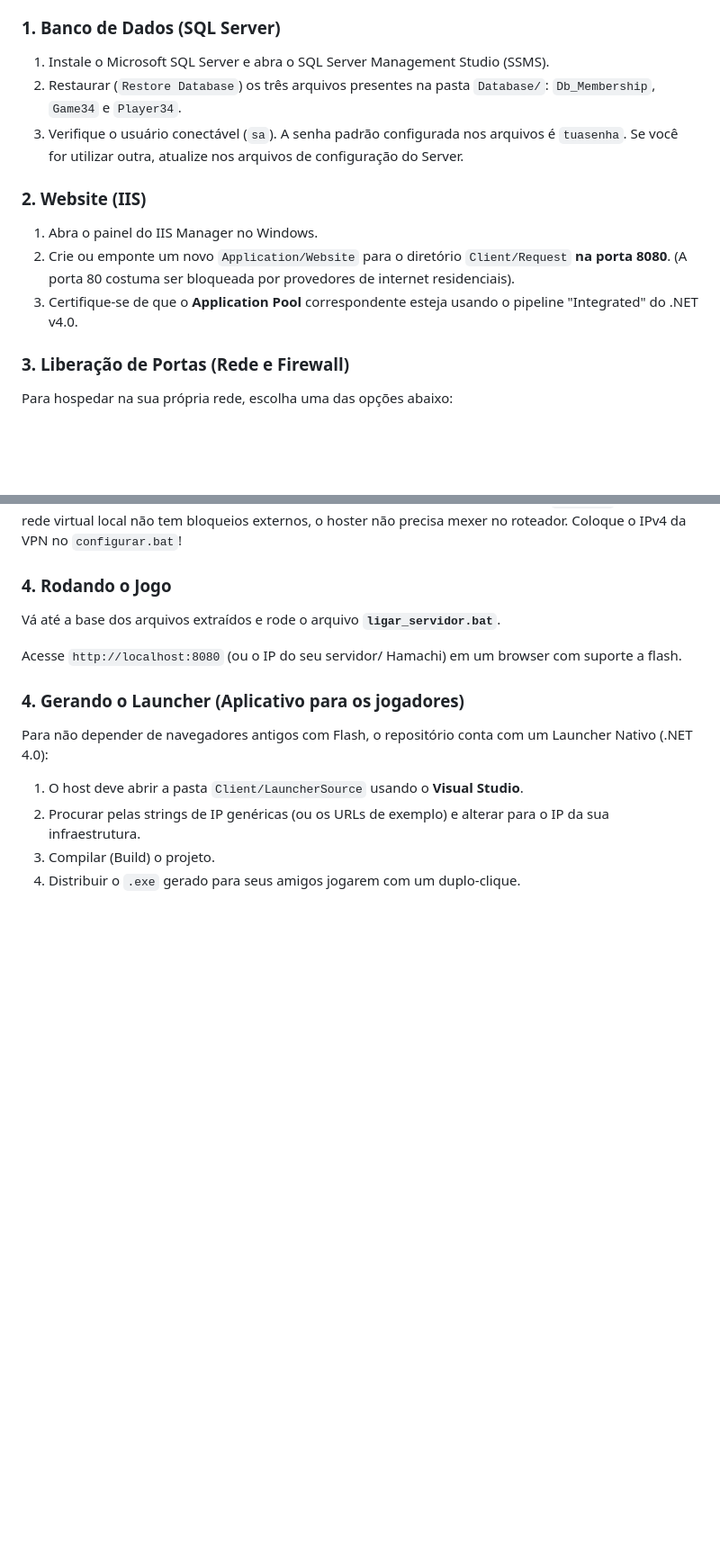
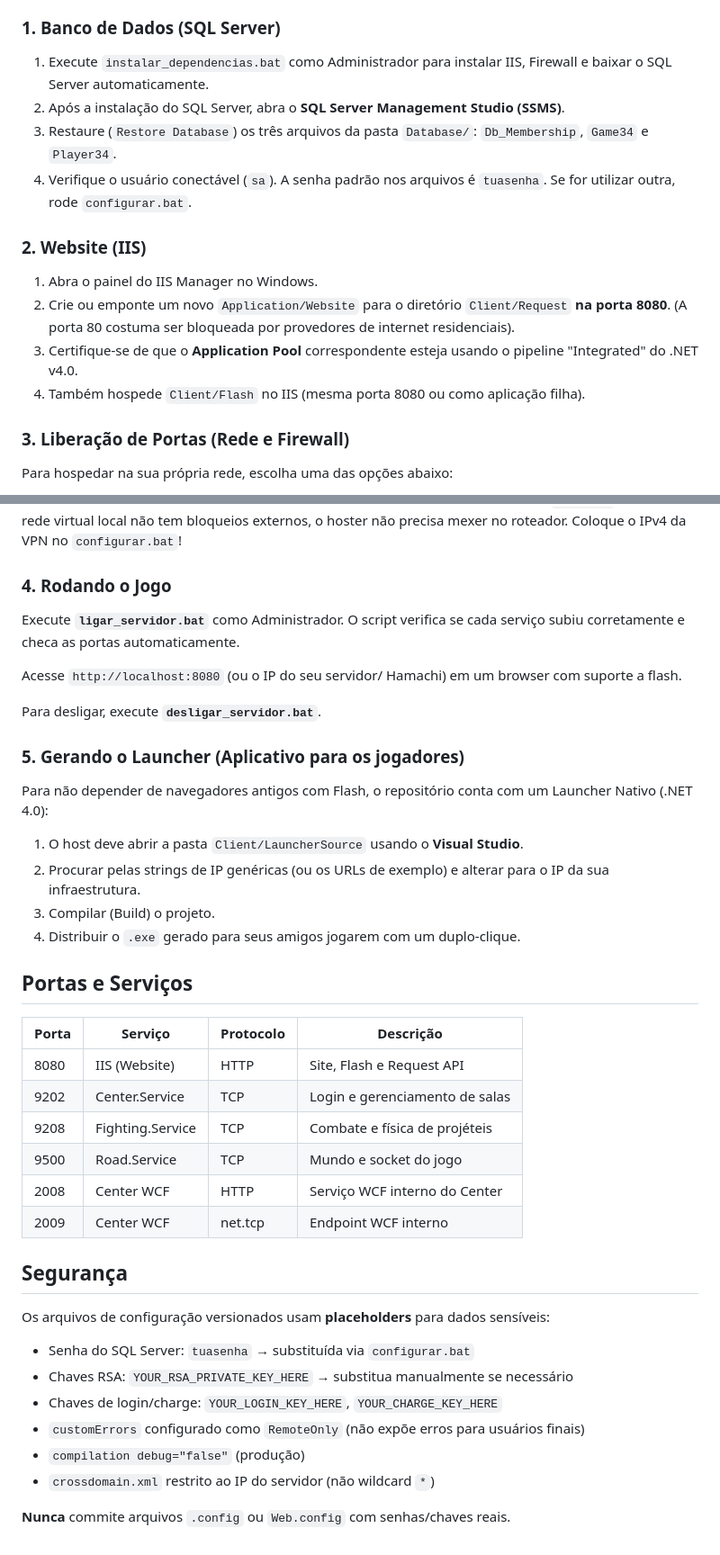
Before and after one commit to MatheusPBC/DDTank-Settlers-of-Cucumber, a Markdown page: README.md, 2 parts joined by grey strips. Shown at 90% size. GitHub-like rendering; blank space fills up the shorter version.

```diff
--- a/README.md
+++ b/README.md
@@ -32,13 +65,15 @@ Para minimizar os passos braçais e facilitar sua vida, eu criei três ferrament
 
 ### 1. Banco de Dados (SQL Server)
-1. Instale o Microsoft SQL Server e abra o SQL Server Management Studio (SSMS).
-2. Restaurar (`Restore Database`) os três arquivos presentes na pasta `Database/`: `Db_Membership`, `Game34` e `Player34`.
-3. Verifique o usuário conectável (`sa`). A senha padrão configurada nos arquivos é `tuasenha`. Se você for utilizar outra, atualize nos arquivos de configuração do Server.
+1. Execute `instalar_dependencias.bat` como Administrador para instalar IIS, Firewall e baixar o SQL Server automaticamente.
+2. Após a instalação do SQL Server, abra o **SQL Server Management Studio (SSMS)**.
+3. Restaure (`Restore Database`) os três arquivos da pasta `Database/`: `Db_Membership`, `Game34` e `Player34`.
+4. Verifique o usuário conectável (`sa`). A senha padrão nos arquivos é `tuasenha`. Se for utilizar outra, rode `configurar.bat`.
 
 ### 2. Website (IIS)
 1. Abra o painel do IIS Manager no Windows.
 2. Crie ou emponte um novo `Application/Website` para o diretório `Client/Request` **na porta 8080**. (A porta 80 costuma ser bloqueada por provedores de internet residenciais).
 3. Certifique-se de que o **Application Pool** correspondente esteja usando o pipeline "Integrated" do .NET v4.0.
+4. Também hospede `Client/Flash` no IIS (mesma porta 8080 ou como aplicação filha).
 
 ### 3. Liberação de Portas (Rede e Firewall)
 Para hospedar na sua própria rede, escolha uma das opções abaixo:
@@ -54,13 +89,38 @@ Você obrigatoriamente precisa abrir as portas Inbound/Entrada no "Windows Defen
 Se você não consegue ou não tem acesso ao roteador (CGNAT), basta criar uma rede no Radmin VPN ou Hamachi e pedir para seus amigos entrarem. O seu IP "Local" passa a ser o IP do Hamachi (ex: `26.x.x.x`). Como a rede virtual local não tem bloqueios externos, o hoster não precisa mexer no roteador. Coloque o IPv4 da VPN no `configurar.bat`!
 
 ### 4. Rodando o Jogo
-Vá até a base dos arquivos extraídos e rode o arquivo **`ligar_servidor.bat`**.
+Execute **`ligar_servidor.bat`** como Administrador. O script verifica se cada serviço subiu corretamente e checa as portas automaticamente.
 
 Acesse `http://localhost:8080` (ou o IP do seu servidor/ Hamachi) em um browser com suporte a flash.
 
-### 4. Gerando o Launcher (Aplicativo para os jogadores)
+Para desligar, execute **`desligar_servidor.bat`**.
+
+### 5. Gerando o Launcher (Aplicativo para os jogadores)
 Para não depender de navegadores antigos com Flash, o repositório conta com um Launcher Nativo (.NET 4.0):
 1. O host deve abrir a pasta `Client/LauncherSource` usando o **Visual Studio**.
 2. Procurar pelas strings de IP genéricas (ou os URLs de exemplo) e alterar para o IP da sua infraestrutura.
 3. Compilar (Build) o projeto.
 4. Distribuir o `.exe` gerado para seus amigos jogarem com um duplo-clique.
+
+## Portas e Serviços
+
+| Porta | Serviço | Protocolo | Descrição |
+|-------|---------|-----------|-----------|
+| 8080 | IIS (Website) | HTTP | Site, Flash e Request API |
+| 9202 | Center.Service | TCP | Login e gerenciamento de salas |
+| 9208 | Fighting.Service | TCP | Combate e física de projéteis |
+| 9500 | Road.Service | TCP | Mundo e socket do jogo |
+| 2008 | Center WCF | HTTP | Serviço WCF interno do Center |
+| 2009 | Center WCF | net.tcp | Endpoint WCF interno |
+
+## Segurança
+
+Os arquivos de configuração versionados usam **placeholders** para dados sensíveis:
+- Senha do SQL Server: `tuasenha` → substituída via `configurar.bat`
+- Chaves RSA: `YOUR_RSA_PRIVATE_KEY_HERE` → substitua manualmente se necessário
+- Chaves de login/charge: `YOUR_LOGIN_KEY_HERE`, `YOUR_CHARGE_KEY_HERE`
+- `customErrors` configurado como `RemoteOnly` (não expõe erros para usuários finais)
+- `compilation debug="false"` (produção)
+- `crossdomain.xml` restrito ao IP do servidor (não wildcard `*`)
+
+**Nunca** commite arquivos `.config` ou `Web.config` com senhas/chaves reais.
```
Also changed, not shown: other parts of README.md (+42 -9 lines).
